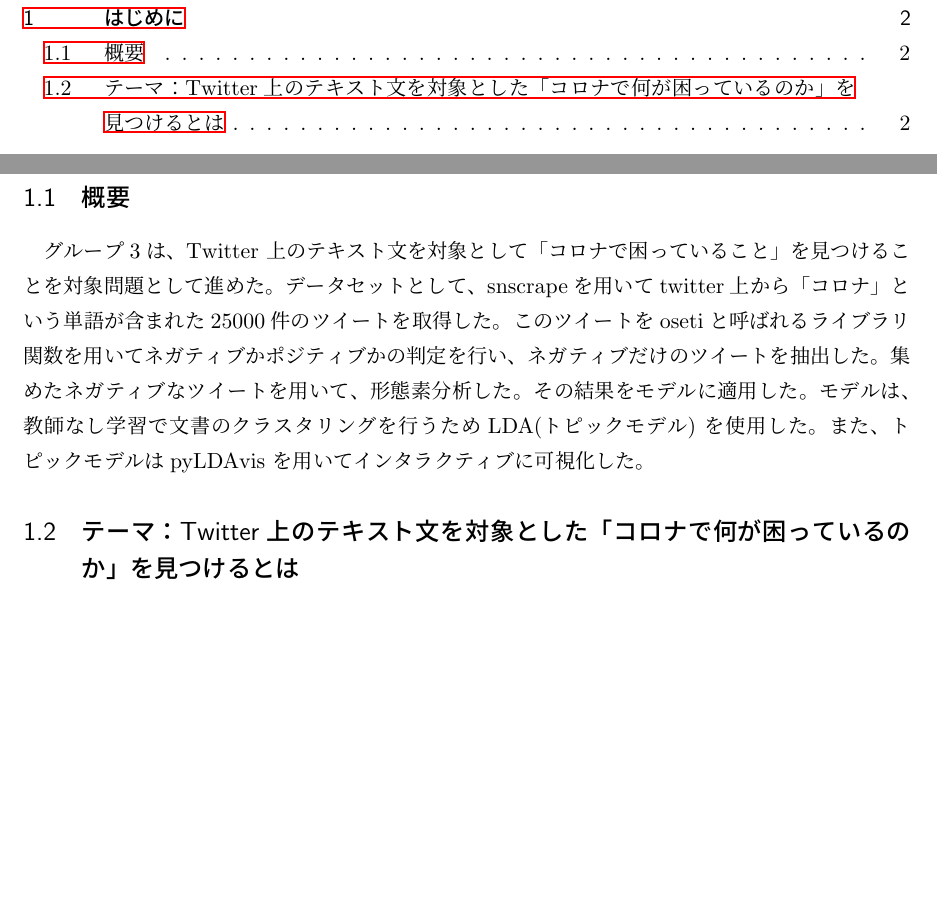
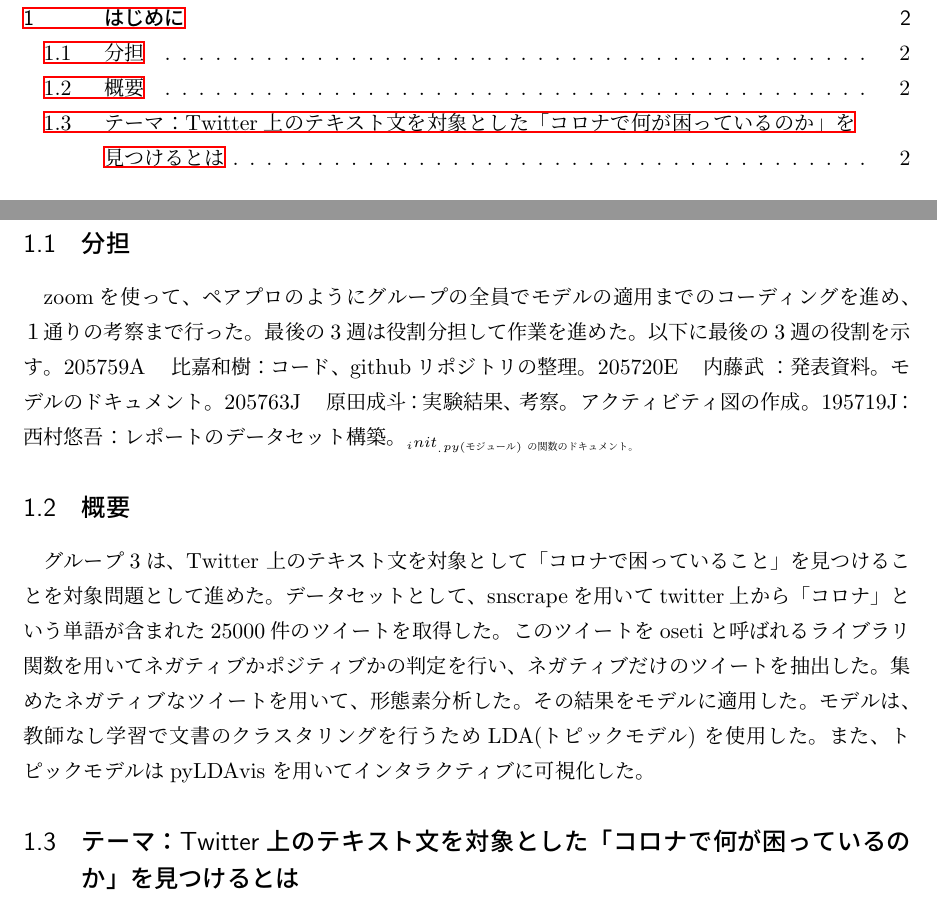
Before and after one commit to matsuda13/stulab3_project, a LaTeX document (report/final/最終レポート.tex): two parts of pages 2 and 3 of 9 before the commit and two parts of pages 2 and 3 of 10 after it, joined at a grey line, cut so that both start at the same text, the shorter picture padded with empty space. Compiled offline with pLaTeX and dvipdfmx.

Commit message:
役割分担

```diff
--- a/report/final/最終レポート.tex
+++ b/report/final/最終レポート.tex
@@ -14,6 +14,15 @@
 \clearpage
 
 \section{はじめに}
+
+\subsection{分担}
+zoomを使って、ペアプロのようにグループの全員でモデルの適用までのコーディングを進め、１通りの考察まで行った。最後の3週は役割分担して作業を進めた。以下に最後の3週の役割を示す。
+205759A　比嘉和樹：コード、githubリポジトリの整理。
+205720E　内藤武   ：発表資料。モデルのドキュメント。
+205763J　原田成斗：実験結果、考察。アクティビティ図の作成。
+195719J：西村悠吾：レポートのデータセット構築。__init__.py(モジュール)の関数のドキュメント。
+
+
 \subsection{概要}
 グループ3は、Twitter 上のテキスト文を対象として「コロナで困っていること」を見つけることを対象問題として進めた。データセットとして、snscrapeを用いてtwitter上から「コロナ」という単語が含まれた25000件のツイートを取得した。このツイートをosetiと呼ばれるライブラリ関数を用いてネガティブかポジティブかの判定を行い、ネガティブだけのツイートを抽出した。集めたネガティブなツイートを用いて、形態素分析した。その結果をモデルに適用した。モデルは、教師なし学習で文書のクラスタリングを行うためLDA(トピックモデル) を使用した。また、トピックモデルはpyLDAvis を用いてインタラクティブに可視化した。
 
```
